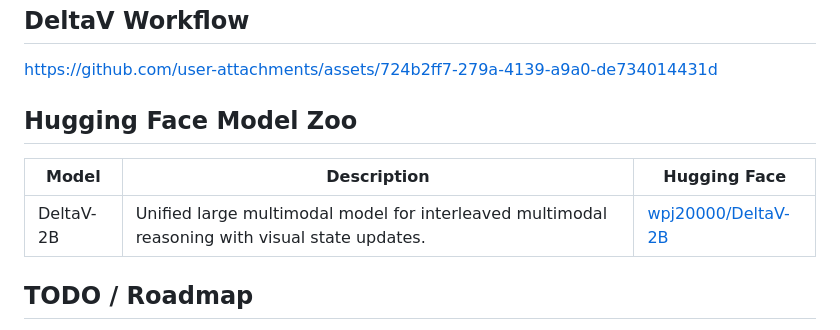
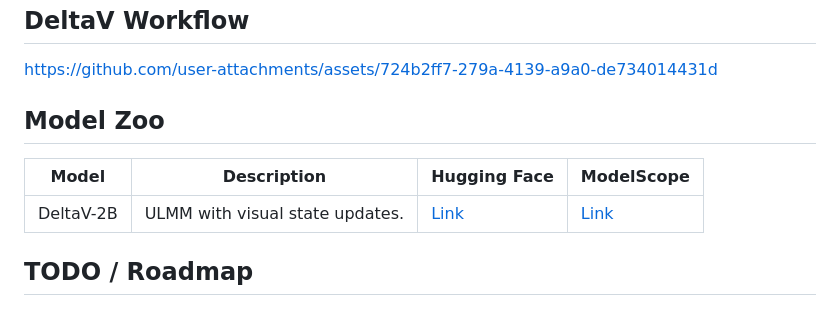
Before and after one commit to Pengjie-W/DeltaV, a Markdown page: README.md, the part around the change. Drawn GitHub-style.

Commit message:
Refine model zoo links

```diff
--- a/README.md
+++ b/README.md
@@ -29,11 +29,11 @@ This repository releases the **DeltaV-2B ULMM** together with the **TSIM-Tok tok
 
 https://github.com/user-attachments/assets/724b2ff7-279a-4139-a9a0-de734014431d
 
-## Hugging Face Model Zoo
+## Model Zoo
 
-| Model | Description | Hugging Face |
-| --- | --- | --- |
-| DeltaV-2B | Unified large multimodal model for interleaved multimodal reasoning with visual state updates. | [wpj20000/DeltaV-2B](https://huggingface.co/wpj20000/DeltaV-2B/tree/main) |
+| Model | Description | Hugging Face | ModelScope |
+| --- | --- | --- | --- |
+| DeltaV-2B | ULMM with visual state updates. | [Link](https://huggingface.co/wpj20000/DeltaV-2B/tree/main) | [Link](https://www.modelscope.cn/models/wpj2003/DeltaV-2B) |
 
 ## TODO / Roadmap
 
```
